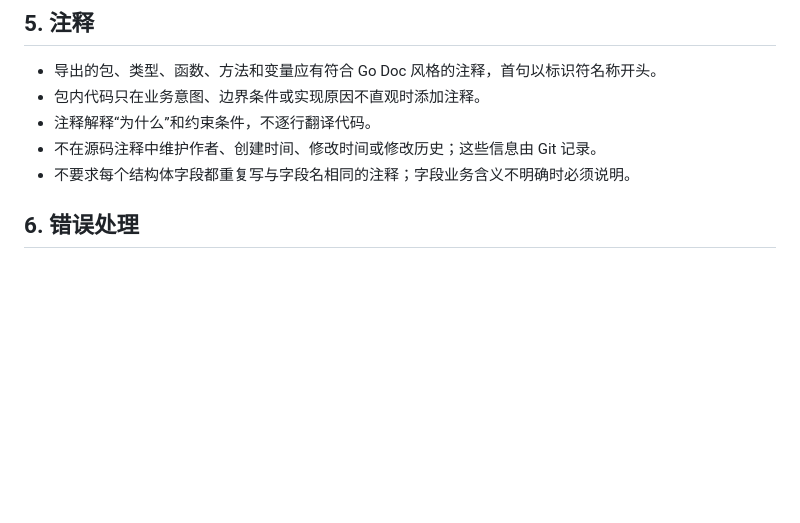
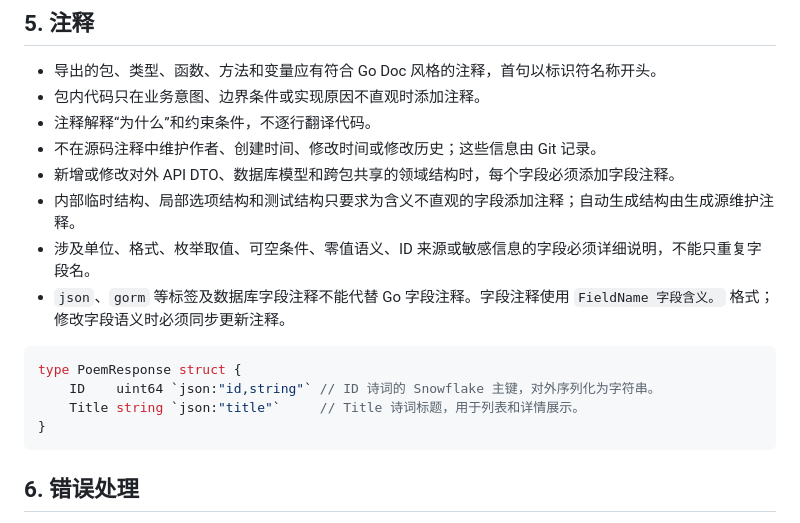
Before and after one commit to vonlinee/shihai, a Markdown page: docs/guidelines/go-development-guidelines.md, the part around the change. Rendered like a GitHub page; blank space fills up the shorter version.

Commit message:
docs(guidelines): 完善前后端字段注释规则

````diff
--- a/docs/guidelines/go-development-guidelines.md
+++ b/docs/guidelines/go-development-guidelines.md
@@ -43,7 +43,17 @@ go test ./...
 - 包内代码只在业务意图、边界条件或实现原因不直观时添加注释。
 - 注释解释“为什么”和约束条件，不逐行翻译代码。
 - 不在源码注释中维护作者、创建时间、修改时间或修改历史；这些信息由 Git 记录。
-- 不要求每个结构体字段都重复写与字段名相同的注释；字段业务含义不明确时必须说明。
+- 新增或修改对外 API DTO、数据库模型和跨包共享的领域结构时，每个字段必须添加字段注释。
+- 内部临时结构、局部选项结构和测试结构只要求为含义不直观的字段添加注释；自动生成结构由生成源维护注释。
+- 涉及单位、格式、枚举取值、可空条件、零值语义、ID 来源或敏感信息的字段必须详细说明，不能只重复字段名。
+- `json`、`gorm` 等标签及数据库字段注释不能代替 Go 字段注释。字段注释使用 `FieldName 字段含义。` 格式；修改字段语义时必须同步更新注释。
+
+```go
+type PoemResponse struct {
+	ID    uint64 `json:"id,string"` // ID 诗词的 Snowflake 主键，对外序列化为字符串。
+	Title string `json:"title"`     // Title 诗词标题，用于列表和详情展示。
+}
+```
 
 ## 6. 错误处理
 
````
Also changed, not shown: docs/guidelines/frontend-guidelines.md (+8 -0 lines).
